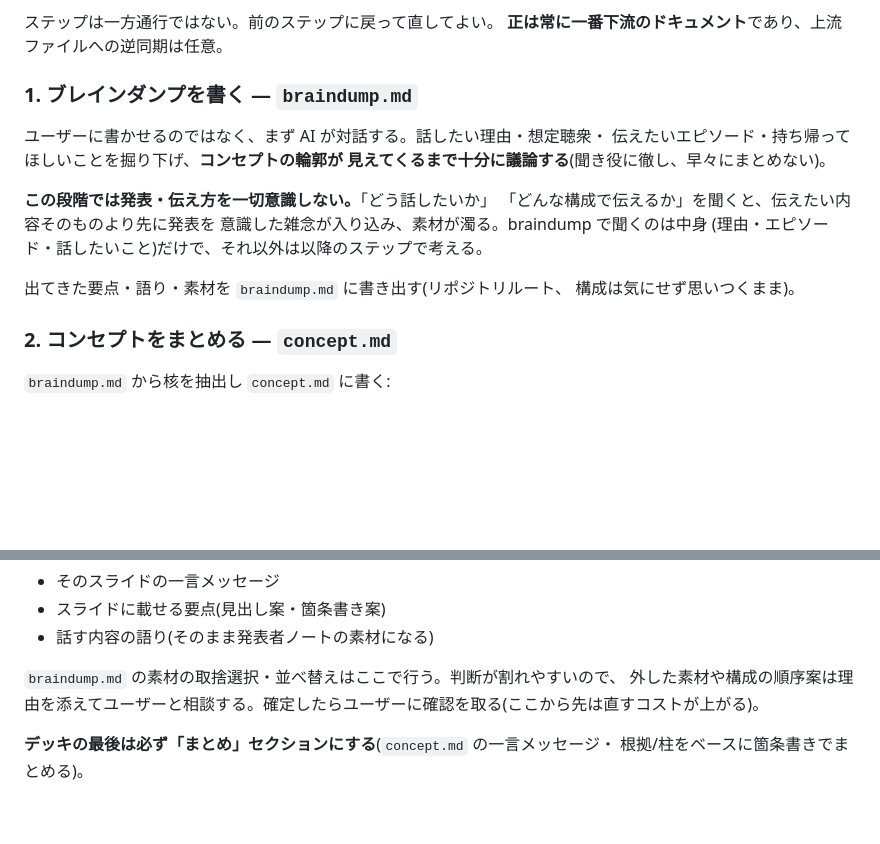
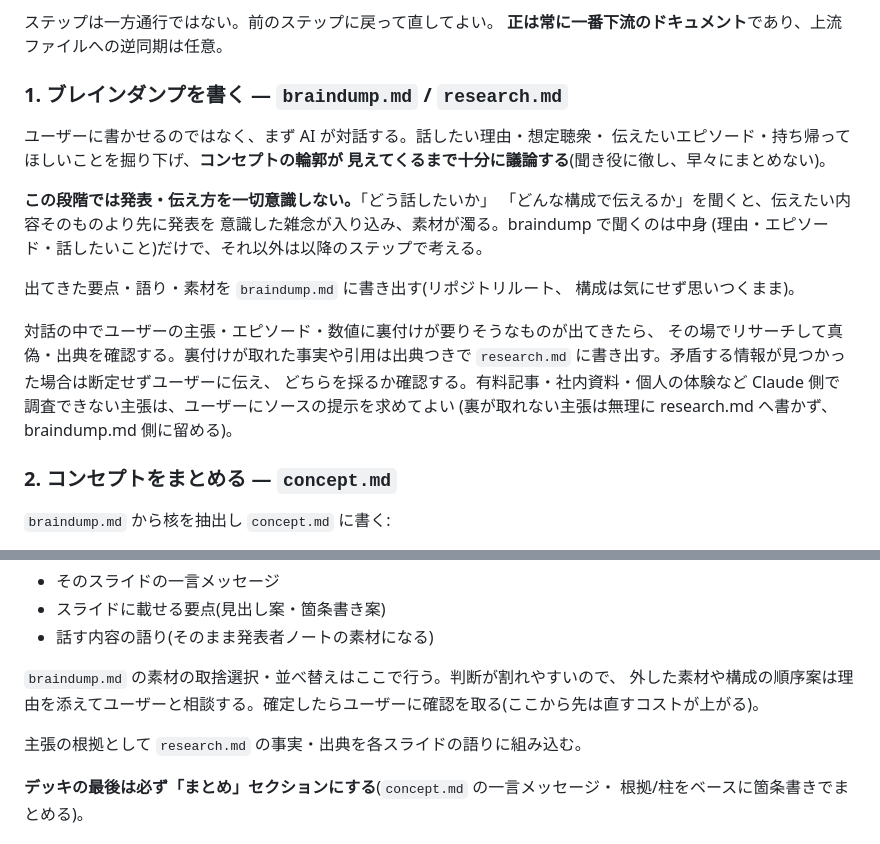
Before and after one commit to progfay/slidex, a Markdown page: CLAUDE.md, 2 parts joined by grey strips. GitHub-like rendering; blank space fills up the shorter version.

Commit message:
braindump に事実確認リサーチを組み込み、research.md を追加
braindump 段階で主張やエピソードの裏付けを取り、アウトライン作成時の
根拠として使えるようにする。

```diff
--- a/CLAUDE.md
+++ b/CLAUDE.md
@@ -12,7 +12,7 @@ Claude Code は **slides/ 以下の生成・編集**が主な仕事で、engine/
 ステップは一方通行ではない。前のステップに戻って直してよい。
 **正は常に一番下流のドキュメント**であり、上流ファイルへの逆同期は任意。
 
-### 1. ブレインダンプを書く — `braindump.md`
+### 1. ブレインダンプを書く — `braindump.md` / `research.md`
 
 ユーザーに書かせるのではなく、まず AI が対話する。話したい理由・想定聴衆・
 伝えたいエピソード・持ち帰ってほしいことを掘り下げ、**コンセプトの輪郭が
@@ -25,6 +25,13 @@ Claude Code は **slides/ 以下の生成・編集**が主な仕事で、engine/
 
 出てきた要点・語り・素材を `braindump.md` に書き出す(リポジトリルート、
 構成は気にせず思いつくまま)。
+
+対話の中でユーザーの主張・エピソード・数値に裏付けが要りそうなものが出てきたら、
+その場でリサーチして真偽・出典を確認する。裏付けが取れた事実や引用は出典つきで
+`research.md` に書き出す。矛盾する情報が見つかった場合は断定せずユーザーに伝え、
+どちらを採るか確認する。有料記事・社内資料・個人の体験など
+Claude 側で調査できない主張は、ユーザーにソースの提示を求めてよい
+(裏が取れない主張は無理に research.md へ書かず、braindump.md 側に留める)。
 
 ### 2. コンセプトをまとめる — `concept.md`
 
@@ -52,6 +59,8 @@ braindump.md を材料に、どうまとめるかはユーザーと対話しな
 `braindump.md` の素材の取捨選択・並べ替えはここで行う。判断が割れやすいので、
 外した素材や構成の順序案は理由を添えてユーザーと相談する。確定したらユーザーに確認を取る(ここから先は直すコストが上がる)。
 
+主張の根拠として `research.md` の事実・出典を各スライドの語りに組み込む。
+
 **デッキの最後は必ず「まとめ」セクションにする**(`concept.md` の一言メッセージ・
 根拠/柱をベースに箇条書きでまとめる)。
 
```
